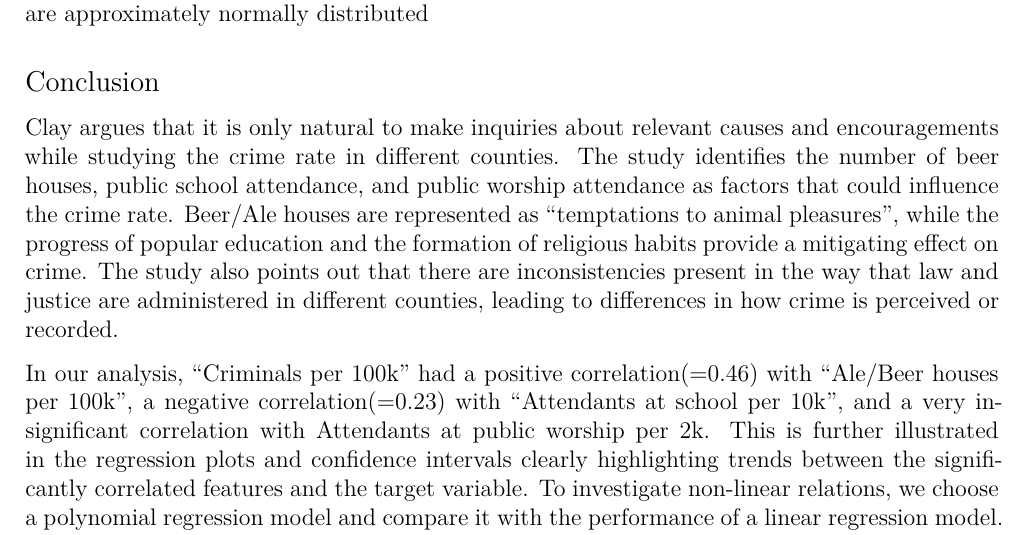
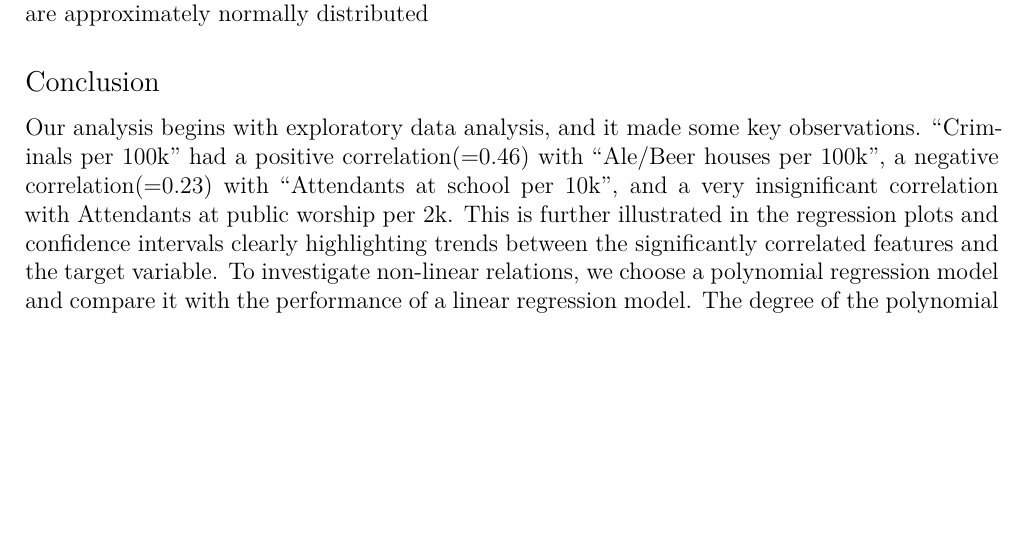
Before and after one commit to arvind6599/Beerhall_R2, an R Markdown document (EDA.Rmd): part of page 8 of 9, cut so that both start at the same text, the shorter picture padded with empty space. Rendered offline with R 4.5, knitr and Pandoc, then LaTeX, with nearby package versions; code that draws random numbers runs with fixed seeds of ours; a font, style sheet, LaTeX package, included part or bibliography that could not be used is replaced or left out.

Commit message:
shortened conclusion

```diff
--- a/EDA.Rmd
+++ b/EDA.Rmd
@@ -311,9 +311,7 @@ Given that our data set is small, we can assume from the Normal QQ plot that our
 
 ## Conclusion
 
-Clay argues that it is only natural to make inquiries about relevant causes and encouragements while studying the crime rate in different counties. The study identifies the number of beer houses, public school attendance, and public worship attendance as factors that could influence the crime rate. Beer/Ale houses are represented as "temptations to animal pleasures", while the progress of popular education and the formation of religious habits provide a mitigating effect on crime. The study also points out that there are inconsistencies present in the way that law and justice are administered in different counties, leading to differences in how crime is perceived or recorded.
-
-In our analysis, "Criminals per 100k" had a positive correlation(=0.46) with "Ale/Beer houses per 100k", a negative correlation(=0.23) with "Attendants at school per 10k", and a very insignificant correlation with Attendants at public worship per 2k. This is further illustrated in the regression plots and confidence intervals clearly highlighting trends between the significantly correlated features and the target variable. To investigate non-linear relations, we choose a polynomial regression model and compare it with the performance of a linear regression model. The degree of the polynomial regression model is selected using leave-one-out and leave-two-out cross-validation methods. It is found that models with degrees 3,4 both have a lower AIC than the linear regression model thus indicating a higher quality fit, finally choosing the degree 3 polynomial model using the likelihood ratio test.
+Our analysis begins with exploratory data analysis, and it made some key observations. "Criminals per 100k" had a positive correlation(=0.46) with "Ale/Beer houses per 100k", a negative correlation(=0.23) with "Attendants at school per 10k", and a very insignificant correlation with Attendants at public worship per 2k. This is further illustrated in the regression plots and confidence intervals clearly highlighting trends between the significantly correlated features and the target variable. To investigate non-linear relations, we choose a polynomial regression model and compare it with the performance of a linear regression model. The degree of the polynomial regression model is selected using leave-one-out and leave-two-out cross-validation methods. It is found that models with degrees 3,4 both have a lower AIC than the linear regression model thus indicating a higher quality fit, finally choosing the degree 3 polynomial model using the likelihood ratio test.
 
 The fitted model has positive coefficients for "Ale/Beer houses per 100k" features, negative coefficients for "Attendants at school per 10k" features, and opposite sign coefficients for "Attendants at public worship per 2k", which mainly indicates that the features cancel each other out and end up being less significant. These results align with our initial analysis and partially agree with the claims made in the study, with the difference in the significance of "Attendants at public worship", which is found to be insignificant. On analysing the residual errors, we find that they are normally distributed (using the Q-Q plots) and almost homoscedastic (from the residual vs fitted values plot). The error terms are uncorrelated with a weak positive autocorrelation at lag 1. Thus the model adheres to the assumptions made during model selection.
 
```
